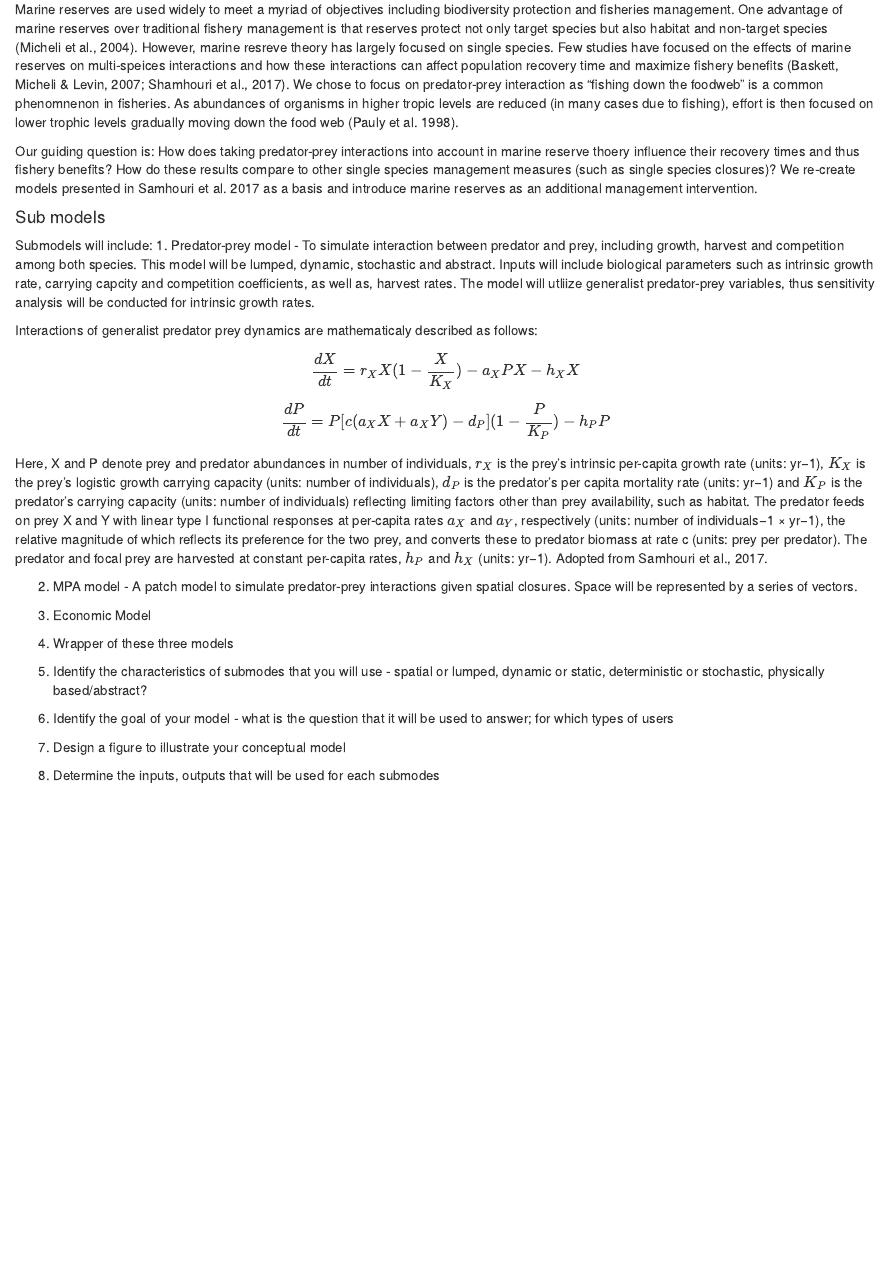
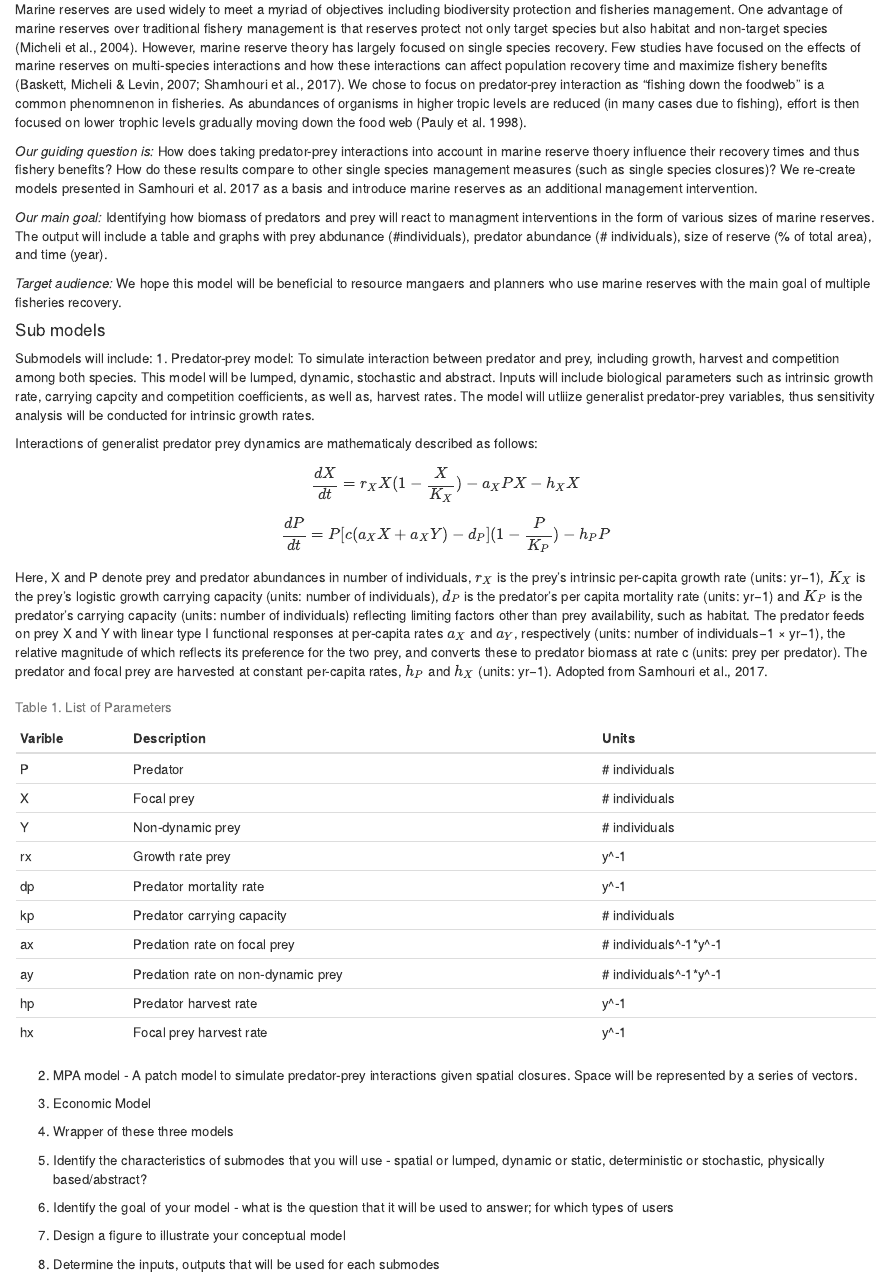
Before and after one commit to sjcruz/ESM232_Project, an R Markdown document (ConceptualModel.Rmd): the page in a window 1100 px wide, from 160 px down. Rendered offline with R 4.5, knitr and Pandoc, with nearby package versions; both versions are drawn in the output format of the newer one; drawn as R Markdown's standard HTML page in place of the format the file asks for.

Commit message:
added parameter table

````diff
--- a/ConceptualModel.Rmd
+++ b/ConceptualModel.Rmd
@@ -2,7 +2,7 @@
 title: "Conceptual Model"
 author: "Seleni Cruz and Juliette Verstaen"
 date: "April 29, 2019"
-output: pdf_document
+output: word_document
 ---
 
 ```{r setup, include=FALSE}
@@ -12,13 +16,17 @@ knitr::opts_chunk$set(echo = TRUE)
 ##Recovery times and syncronized spatial management of Fisheries
 #### Motivation
 
-Marine reserves are used widely to meet a myriad of objectives including biodiversity protection and fisheries management. One advantage of marine reserves over traditional fishery management is that reserves protect not only target species but also habitat and non-target species (Micheli et al., 2004). However, marine resreve theory has largely focused on single species. Few studies have focused on the effects of marine reserves on multi-speices interactions and how these interactions can affect population recovery time and maximize fishery benefits (Baskett, Micheli & Levin, 2007; Shamhouri et al., 2017). We chose to focus on predator-prey interaction as "fishing down the foodweb" is a common phenomnenon in fisheries. As abundances of organisms in higher tropic levels are reduced (in many cases due to fishing), effort is then focused on lower trophic levels gradually moving down the food web (Pauly et al. 1998).
+Marine reserves are used widely to meet a myriad of objectives including biodiversity protection and fisheries management. One advantage of marine reserves over traditional fishery management is that reserves protect not only target species but also habitat and non-target species (Micheli et al., 2004). However, marine reserve theory has largely focused on single species recovery. Few studies have focused on the effects of marine reserves on multi-species interactions and how these interactions can affect population recovery time and maximize fishery benefits (Baskett, Micheli & Levin, 2007; Shamhouri et al., 2017). We chose to focus on predator-prey interaction as "fishing down the foodweb" is a common phenomnenon in fisheries. As abundances of organisms in higher tropic levels are reduced (in many cases due to fishing), effort is then focused on lower trophic levels gradually moving down the food web (Pauly et al. 1998).
 
-Our guiding question is: How does taking predator-prey interactions into account in marine reserve thoery influence their recovery times and thus fishery benefits? How do these results compare to other single species management measures (such as single species closures)? We re-create models presented in Samhouri et al. 2017 as a basis and introduce marine reserves as an additional management intervention.
+*Our guiding question is:* How does taking predator-prey interactions into account in marine reserve thoery influence their recovery times and thus fishery benefits? How do these results compare to other single species management measures (such as single species closures)? We re-create models presented in Samhouri et al. 2017 as a basis and introduce marine reserves as an additional management intervention.
+
+*Our main goal:* Identifying how biomass of predators and prey will react to managment interventions in the form of various sizes of marine reserves. The output will include a table and graphs with prey abdunance (#individuals), predator abundance (# individuals), size of reserve (% of total area), and time (year).
+
+*Target audience:* We hope this model will be beneficial to resource mangaers and planners who use marine reserves with the main goal of multiple fisheries recovery.
 
 #### Sub models
 Submodels will include:
-1. Predator-prey model - To simulate interaction between predator and prey, including growth, harvest and competition among both species. This model will be lumped, dynamic, stochastic and abstract. Inputs will include biological parameters such as intrinsic growth rate, carrying capcity and competition coefficients, as well as, harvest rates. The model will utliize generalist predator-prey variables, thus sensitivity analysis will be conducted for intrinsic growth rates.
+1. Predator-prey model: To simulate interaction between predator and prey, including growth, harvest and competition among both species. This model will be lumped, dynamic, stochastic and abstract. Inputs will include biological parameters such as intrinsic growth rate, carrying capcity and competition coefficients, as well as, harvest rates. The model will utliize generalist predator-prey variables, thus sensitivity analysis will be conducted for intrinsic growth rates.
 
 Interactions of generalist predator prey dynamics are mathematicaly described as follows:
 
@@ -27,6 +35,24 @@ $$\frac{dP}{dt}=P[c(a_XX + a_XY)-d_P](1-\frac{P}{K_P})- h_PP$$
 
 Here, X and P denote prey and predator abundances in number of individuals, $r_X$ is the prey’s intrinsic per-capita growth rate (units: yr−1), $K_X$ is the prey’s logistic growth carrying capacity (units: number of individuals), $d_P$ is the predator’s per capita mortality rate (units: yr−1) and $K_P$ is the predator’s carrying capacity (units: number of individuals) reflecting limiting factors other than prey availability, such as habitat. The predator feeds on prey X and Y with linear type I functional responses at per-capita rates $a_X$ and $a_Y$, respectively (units: number of individuals−1 × yr−1), the relative magnitude of which reflects its preference for the two prey, and converts these to predator biomass at rate c (units: prey per predator). The predator and focal prey are harvested at constant per-capita rates, $h_P$ and $h_X$ (units: yr−1). Adopted from Samhouri et al., 2017.
 
+```{r, echo= FALSE}
+
+Varible <- list("P", "X", "Y", "rx", "dp", "kp", "ax", "ay", "hp", "hx")
+
+Description <- list("Predator", "Focal prey", "Non-dynamic prey", " Growth rate prey", "Predator mortality rate", "Predator carrying capacity", "Predation rate on focal prey", "Predation rate on non-dynamic prey", "Predator harvest rate", "Focal prey harvest rate")
+
+Units <- list("# individuals", "# individuals", "# individuals", "y^-1", "y^-1", "# individuals", "# individuals^-1*y^-1", "# individuals^-1*y^-1","y^-1", "y^-1"  )
+
+parameters <- cbind(Varible, Description, Units) %>%
+  data.frame()
+
+kable(parameters, align= 'l', caption= "Table 1. List of Parameters")
+
+```
+
+
+
+
 2. MPA model - A patch model to simulate predator-prey interactions given spatial closures. Space will be represented by a series of vectors.
 
 3. Economic Model
````
Also changed, not shown: ConceptualModel.pdf (deleted), ConceptualModel.tex (added), ConceptualModel.Rmd (5 more changed lines), 2 other files.
